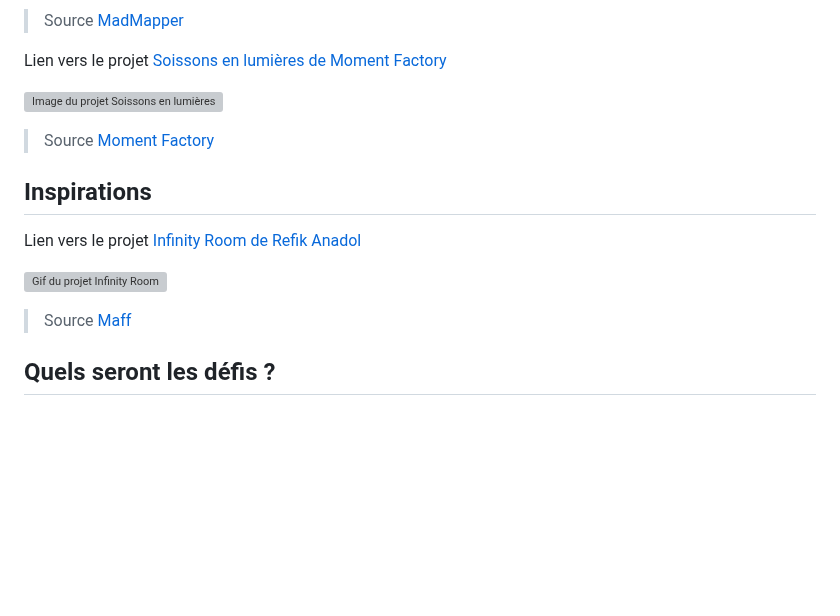
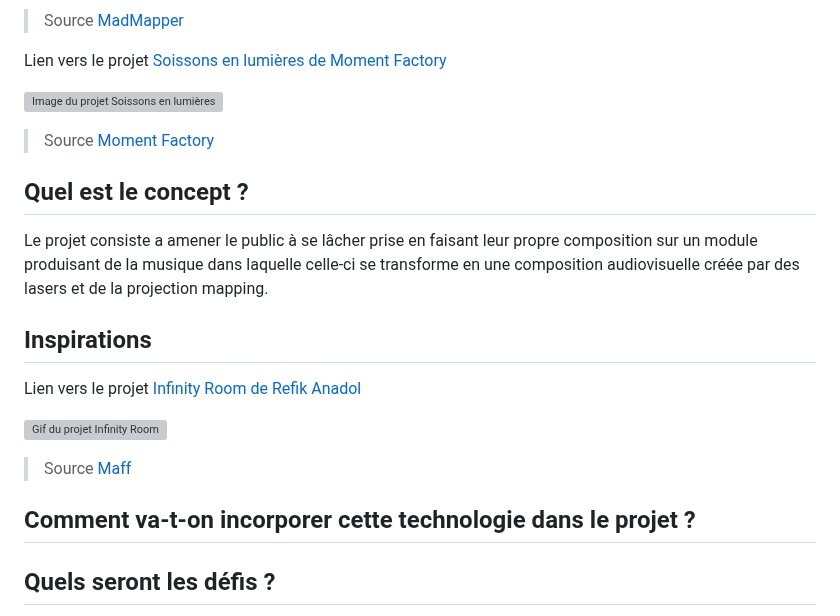
Before and after one commit to M-lie/projection-mapping, a Markdown page: README.md, the part around one of its changes. Drawn GitHub-style; blank space fills up the shorter version; grey boxes are pictures that could not be loaded.

```diff
--- a/README.md
+++ b/README.md
@@ -81,11 +81,17 @@ Lien vers le projet [Soissons en lumières de Moment Factory](https://momentfact
 ![Image du projet Soissons en lumières](https://medias.momentfactory.com/2022/10/Moment-Soissons-AHD-TIFF-0036-WS.jpg)
 > Source [Moment Factory](https://momentfactory.com/work/all/all/soissons-en-lumieres)
 
+## Quel est le concept ?
+Le projet consiste a amener le public à se lâcher prise en faisant leur propre composition sur un module produisant de la musique dans laquelle celle-ci se transforme en une composition audiovisuelle créée par des lasers et de la projection mapping.
+
 ## Inspirations
 Lien vers le projet [Infinity Room de Refik Anadol](https://refikanadol.com/works/infinity-room/)
 
 ![Gif du projet Infinity Room](https://res.cloudinary.com/offstream/image/upload/v1555531114/lxswkov5m26yckfmgq9z.gif)
 > Source [Maff](https://www.maff.tv/watch/infinity-room)
+
+## Comment va-t-on incorporer cette technologie dans le projet ?
+
 
 ## Quels seront les défis ?
 Le plus grand défi sera probablement de bien mapper les coins de la surface pour qu'il n'y est aucune distorsion dans la projection.
```
Also changed, not shown: other parts of README.md (+2 -0 lines).
